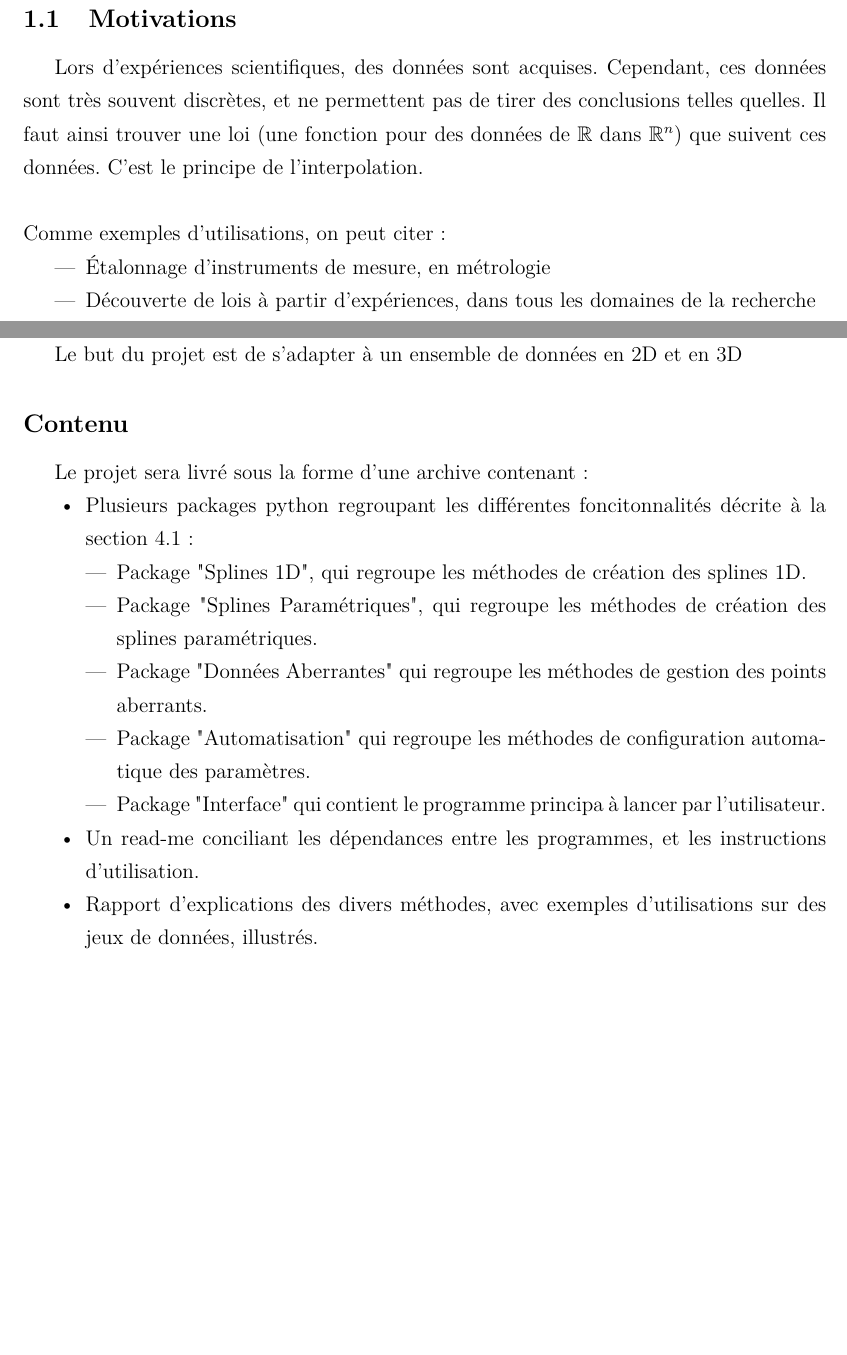
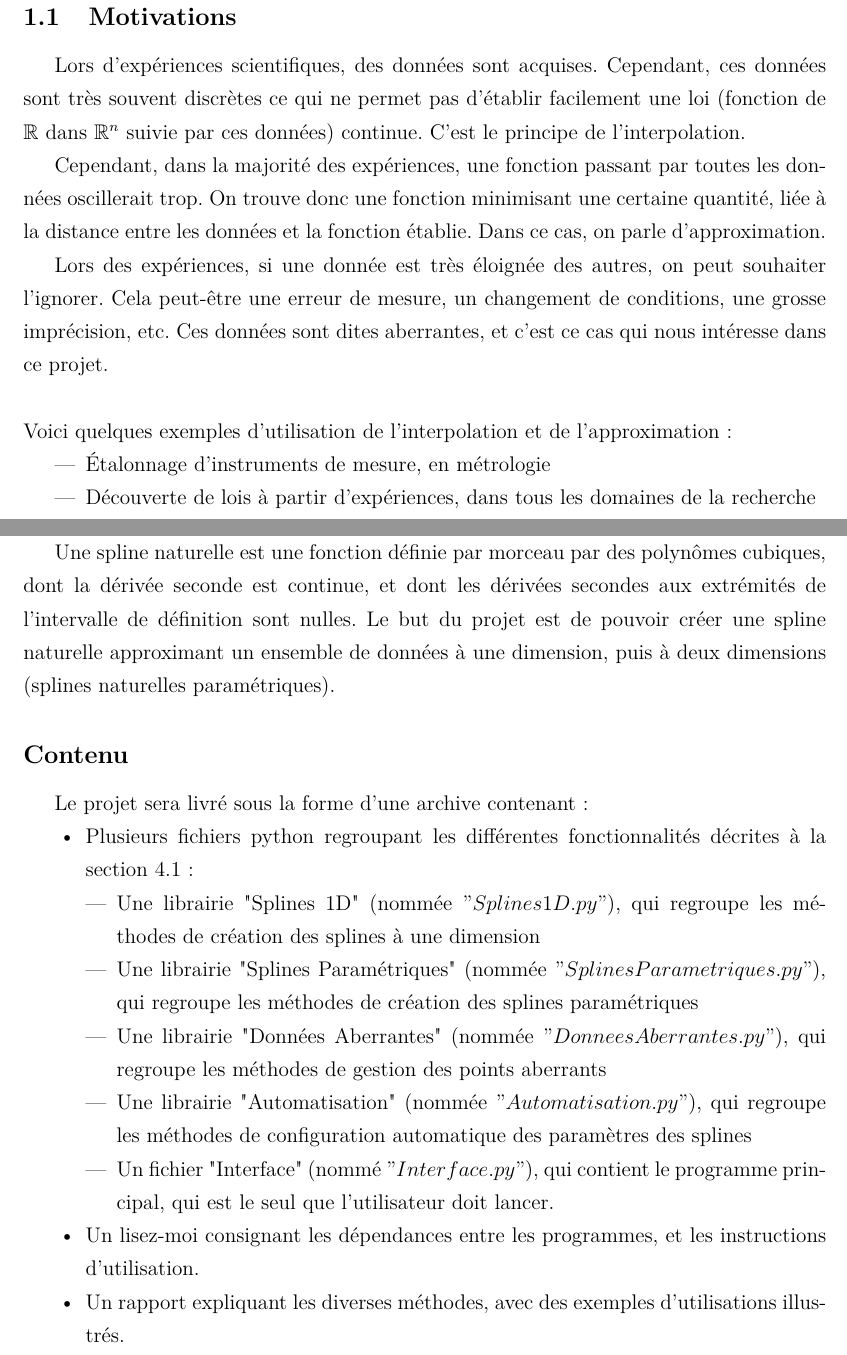
Before and after one commit to Gymnette/ProjetL3, a LaTeX document (CDC.tex): two parts of pages 2 and 4 of 7, joined at a grey line, cut so that both start at the same text, the shorter picture padded with empty space. Compiled offline with pdfLaTeX.

Commit message:
Finalisation de certaines parties du cahier des charges
Parties à priori terminées :
Motivations (1.1)
Objectifs (2)
Organisation temporelle (5)

```diff
--- a/CDC.tex
+++ b/CDC.tex
@@ -23,8 +23,8 @@
 \newcommand{\dans}[2]{#1 \rightarrow #2}
 
 \title{Cahier des Charges}
-\author{L3}
-\date{Annee 2019-2020}
+\author{\textbf{Interpolaspline}\\Stage Applicatif L3 MIN}
+\date{Année 2019-2020}
 
 \begin{document}
 
@@ -37,14 +37,19 @@
 
 \subsection{Motivations}
 
-Lors d'expériences scientifiques, des données sont acquises. Cependant, ces données sont très souvent discrètes, et ne permettent pas de tirer des conclusions telles quelles. Il faut ainsi trouver une loi (une fonction pour des données de $\IR$ dans $\IRex{n}$) que suivent ces données. C'est le principe de l'interpolation.
+Lors d'expériences scientifiques, des données sont acquises. Cependant, ces données sont très souvent discrètes ce qui ne permet pas d'établir facilement une loi (fonction de $\IR$ dans $\IRex{n}$ suivie par ces données) continue. C'est le principe de l'interpolation.
+
+Cependant, dans la majorité des expériences, une fonction passant par toutes les données oscillerait trop. On trouve donc une fonction minimisant une certaine quantité, liée à la distance entre les données et la fonction établie. Dans ce cas, on parle d'approximation.
+
+Lors des expériences, si une donnée est très éloignée des autres, on peut souhaiter l'ignorer. Cela peut-être une erreur de mesure, un changement de conditions, une grosse imprécision, etc. Ces données sont dites aberrantes, et c'est ce cas qui nous intéresse dans ce projet.
 \\ \\
-Comme exemples d'utilisations, on peut citer :
+Voici quelques exemples d'utilisation de l'interpolation et de l'approximation :
 \begin{itemize}
 \item Étalonnage d'instruments de mesure, en métrologie
 \item Découverte de lois à partir d'expériences, dans tous les domaines de la recherche
 \item Identifier des données incohérentes : une faute de frappe, un produit défectueux
 \end{itemize}
+
 
 \subsection{Problème}
 
@@ -62,23 +67,24 @@ L’évaluation des paramètres de la spline peuvent diverger si la pente entre
 Pour approcher ces données parfois imprécises on utilise les splines de lissage. L’objectif du lissage est de fournir une estimation non bruitée des données avec un paramètre de lissage rho qui permet de contrôler le compromis entre les données observées et le lissage de la fonction.
 
 \newpage
-\section{Objectif}
+\section{Objectifs}
 
-Le but du projet est de s'adapter à un ensemble de données en 2D et en 3D
+Une spline naturelle est une fonction définie par morceau par des polynômes cubiques, dont la dérivée seconde est continue, et dont les dérivées secondes aux extrémités de l'intervalle de définition sont nulles.
+Le but du projet est de pouvoir créer une spline naturelle approximant un ensemble de données à une dimension, puis à deux dimensions (splines naturelles paramétriques).
 
 \subsection*{Contenu}
 Le projet sera livré sous la forme d'une archive contenant :
 \begin{itemize}
-\item[•] Plusieurs packages python regroupant les différentes foncitonnalités décrite à la section \ref{Fonctions}  :
+\item[•] Plusieurs fichiers python regroupant les différentes fonctionnalités décrites à la section \ref{Fonctions}  :
 \begin{itemize}
-\item Package "Splines 1D", qui regroupe les méthodes de création des splines 1D.
-\item Package "Splines Paramétriques", qui regroupe les méthodes de création des splines paramétriques.
-\item Package "Données Aberrantes" qui regroupe les méthodes de gestion des points aberrants.
-\item Package "Automatisation" qui regroupe les méthodes de configuration automatique des paramètres.
-\item Package "Interface" qui contient le programme principa à lancer par l'utilisateur.
+\item Une librairie "Splines 1D" (nommée $"Splines1D.py"$), qui regroupe les méthodes de création des splines à une dimension
+\item Une librairie "Splines Paramétriques" (nommée $"SplinesParametriques.py"$), qui regroupe les méthodes de création des splines paramétriques
+\item Une librairie "Données Aberrantes" (nommée $"DonneesAberrantes.py"$), qui regroupe les méthodes de gestion des points aberrants
+\item Une librairie "Automatisation" (nommée $"Automatisation.py"$), qui regroupe les méthodes de configuration automatique des paramètres des splines
+\item Un fichier "Interface" (nommé $"Interface.py"$), qui contient le programme principal, qui est le seul que l'utilisateur doit lancer.
 \end{itemize}
-\item[•] Un read-me conciliant les dépendances entre les programmes, et les instructions d'utilisation.
-\item[•] Rapport d'explications des divers méthodes, avec exemples d’utilisations sur des jeux de données, illustrés.
+\item[•] Un lisez-moi consignant les dépendances entre les programmes, et les instructions d'utilisation.
+\item[•] Un rapport expliquant les diverses méthodes, avec des exemples d’utilisations illustrés.
 \end{itemize}
 
 \newpage
```
Also changed, not shown: CDC.tex (10 more changed lines).
